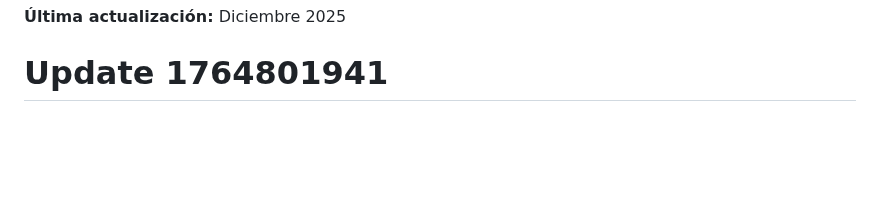
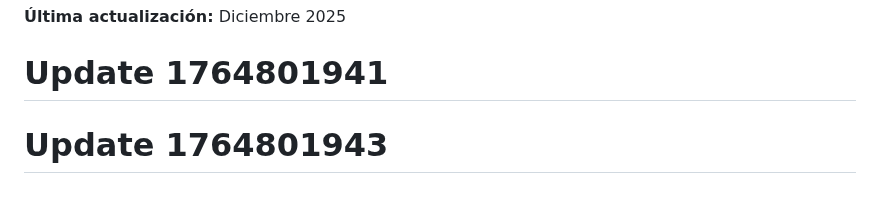
Before and after one commit to simahgEntreprise/Simahg, a Markdown page: README.md, the part around the change. GitHub-like rendering; blank space fills up the shorter version.

```diff
--- a/README.md
+++ b/README.md
@@ -257,3 +257,4 @@ Desarrollado como sistema integral de gestión hospitalaria con enfoque en:
 
 **Última actualización:** Diciembre 2025
 # Update 1764801941
+# Update 1764801943
```
